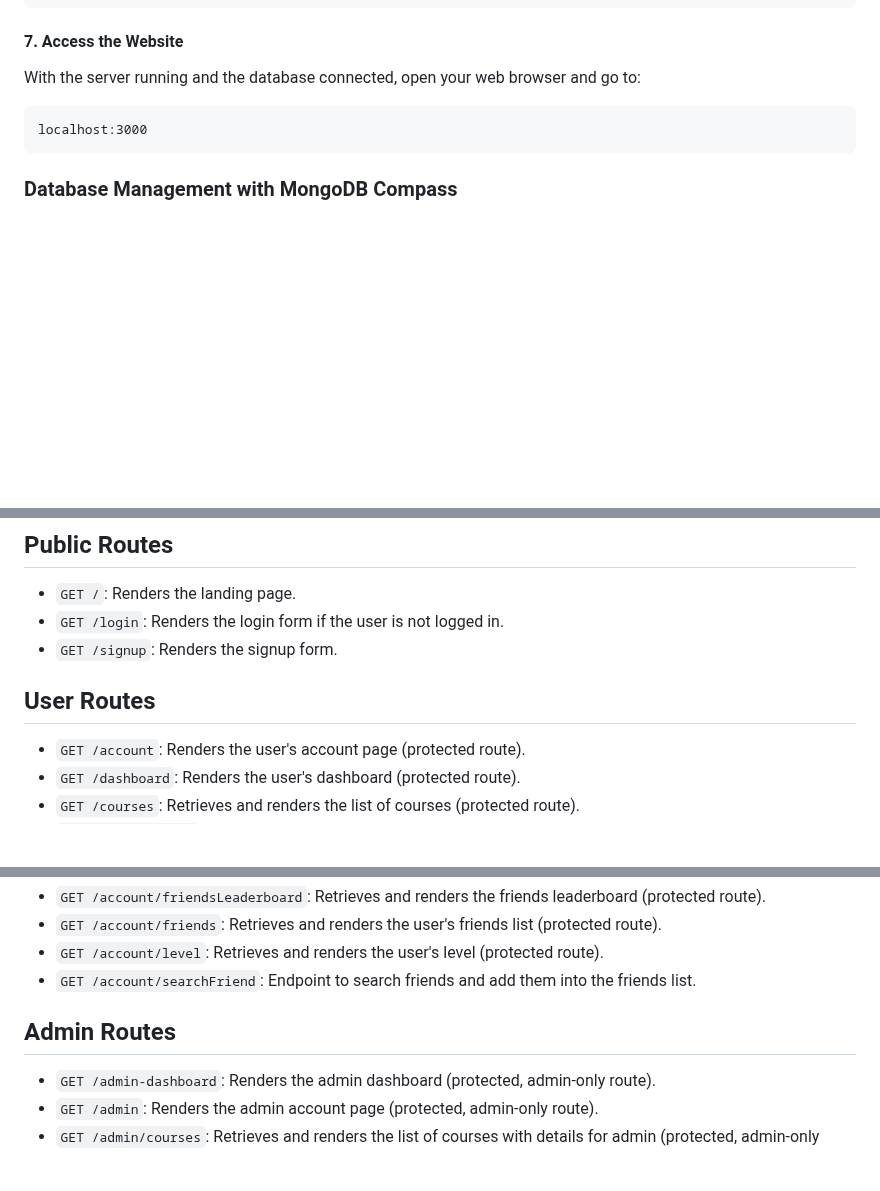
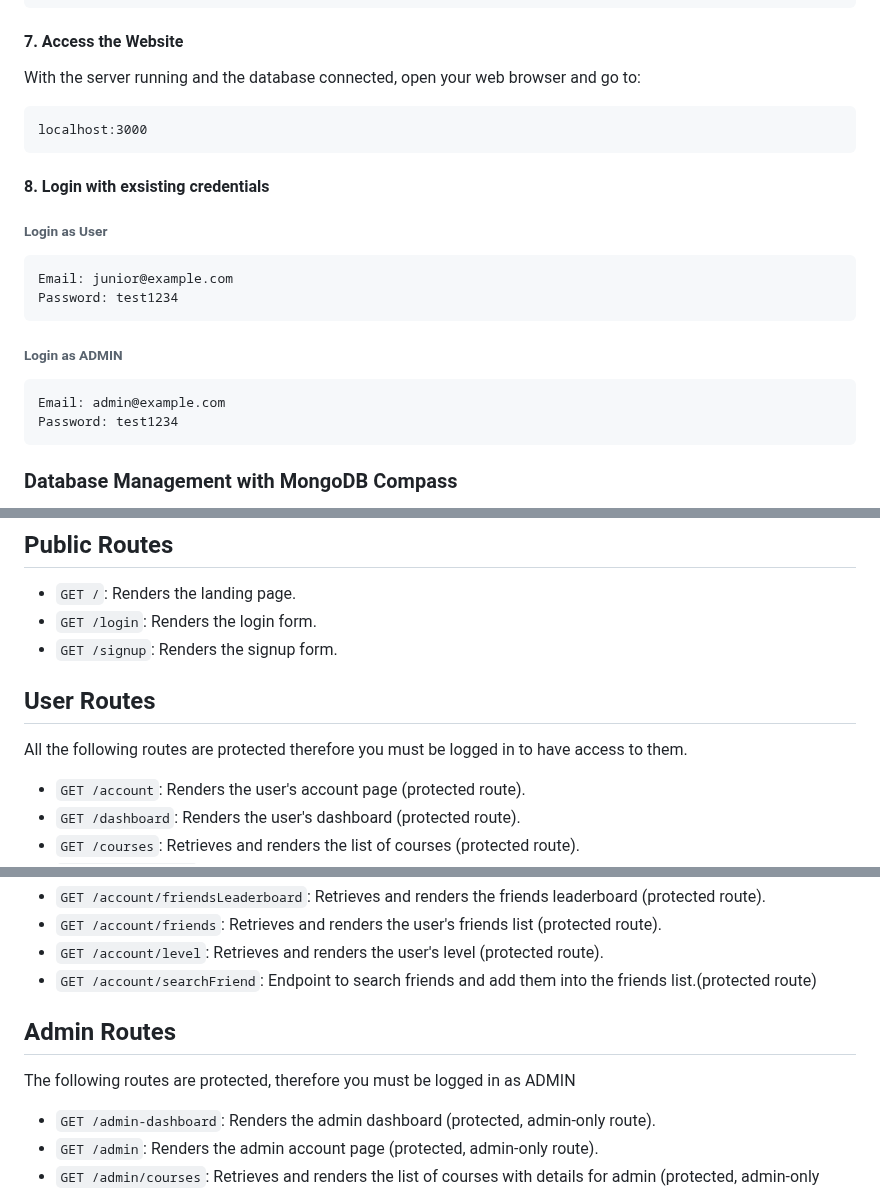
Before and after one commit to KhurrumA/Group-Project, a Markdown page: README.md, 3 parts joined by grey strips. Drawn GitHub-style; blank space fills up the shorter version.

Commit message:
Added login credentials

````diff
--- a/README.md
+++ b/README.md
@@ -97,6 +97,19 @@ With the server running and the database connected, open your web browser and go
 localhost:3000
 ```
 
+#### 8. Login with exsisting credentials
+
+###### Login as User
+```
+Email: junior@example.com
+Password: test1234
+```
+###### Login as ADMIN
+```
+Email: admin@example.com
+Password: test1234
+```
+
 ### Database Management with MongoDB Compass
 
 1. Open MongoDB Compass.
@@ -110,10 +123,11 @@ This document outlines the routes available in the IBM SkillsBuild Project and t
 ## Public Routes
 
 - `GET /`: Renders the landing page.
-- `GET /login`: Renders the login form if the user is not logged in.
+- `GET /login`: Renders the login form.
 - `GET /signup`: Renders the signup form.
 
 ## User Routes
+All the following routes are protected therefore you must be logged in to have access to them.
 
 - `GET /account`: Renders the user's account page (protected route).
 - `GET /dashboard`: Renders the user's dashboard (protected route).
@@ -127,10 +141,10 @@ This document outlines the routes available in the IBM SkillsBuild Project and t
 - `GET /account/friendsLeaderboard`: Retrieves and renders the friends leaderboard (protected route).
 - `GET /account/friends`: Retrieves and renders the user's friends list (protected route).
 - `GET /account/level`: Retrieves and renders the user's level (protected route).
-- `GET /account/searchFriend`: Endpoint to search friends and add them into the friends list.
+- `GET /account/searchFriend`: Endpoint to search friends and add them into the friends list.(protected route)
 
 ## Admin Routes
-
+The following routes are protected, therefore you must be logged in as ADMIN
 - `GET /admin-dashboard`: Renders the admin dashboard (protected, admin-only route).
 - `GET /admin`: Renders the admin account page (protected, admin-only route).
 - `GET /admin/courses`: Retrieves and renders the list of courses with details for admin (protected, admin-only route).
````
